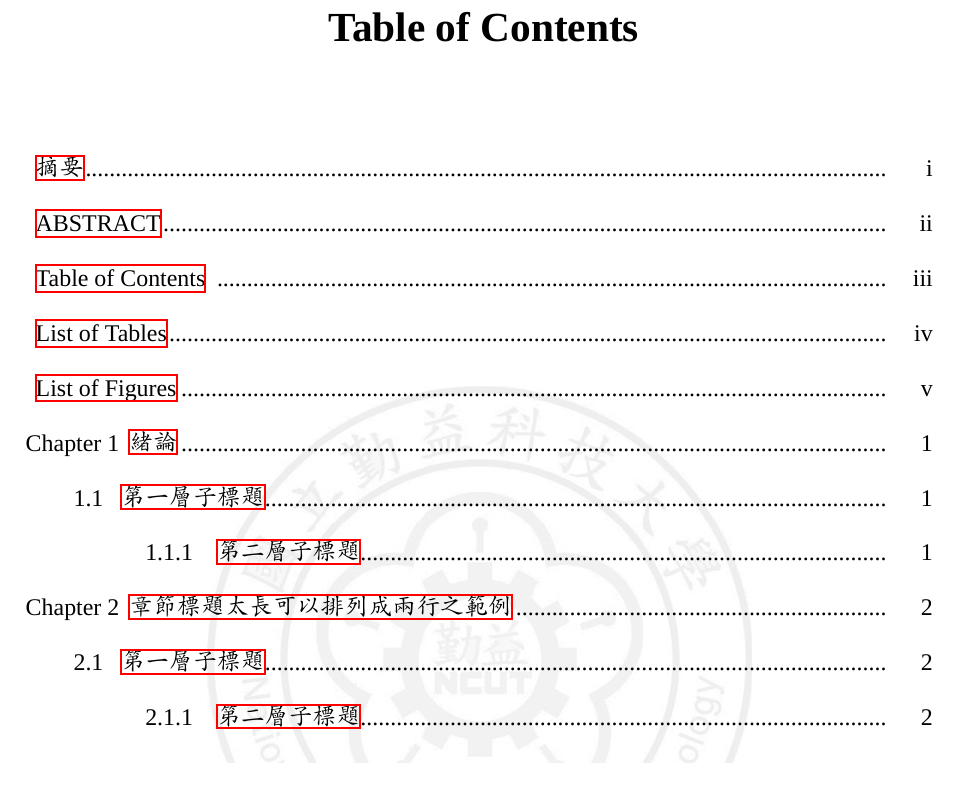
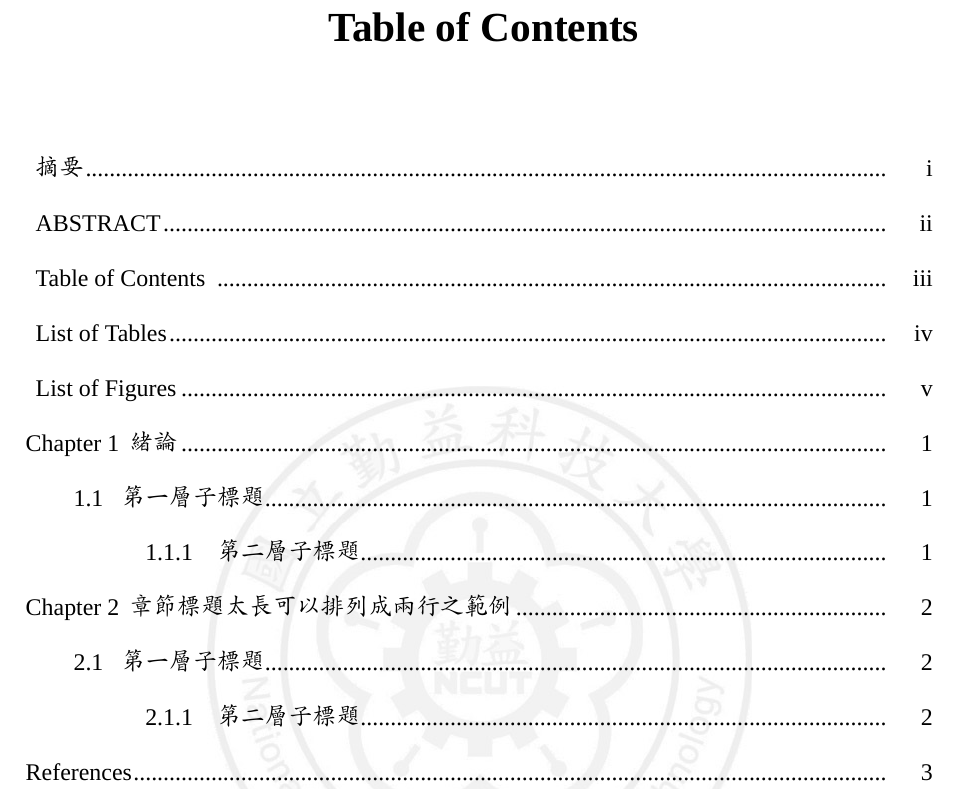
Before and after one commit to karta0807913/latex_template, a LaTeX document (ncut/template.tex, which reads ncut/ncut.cls): part of page 4 of 9, cut so that both start at the same text. Compiled offline with XeLaTeX; a missing font is replaced by an installed copy or a similar font.

Commit message:
add reference into table of contents and remove color box in hyperref

```diff
--- a/ncut/ncut.cls
+++ b/ncut/ncut.cls
@@ -27,7 +27,7 @@
 \LoadClass[a4paper]{article}
 
 
-\RequirePackage{hyperref}
+\RequirePackage[hidelinks]{hyperref}
 \RequirePackage[utf8]{inputenc}
 \RequirePackage[UTF8]{ctex}
 \RequirePackage{xeCJK}
```
Also changed, not shown: ncut/template.tex (+1 -3 lines).
